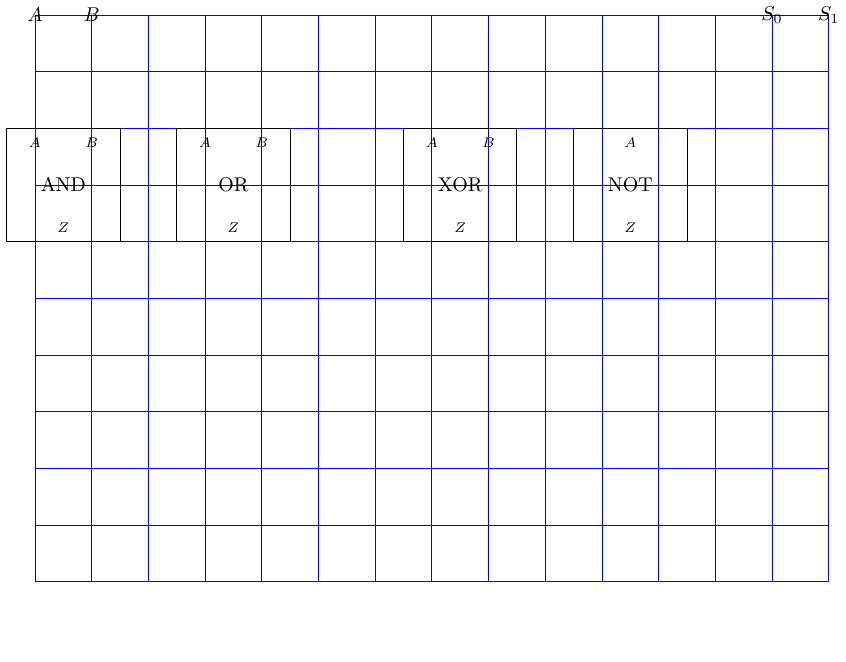
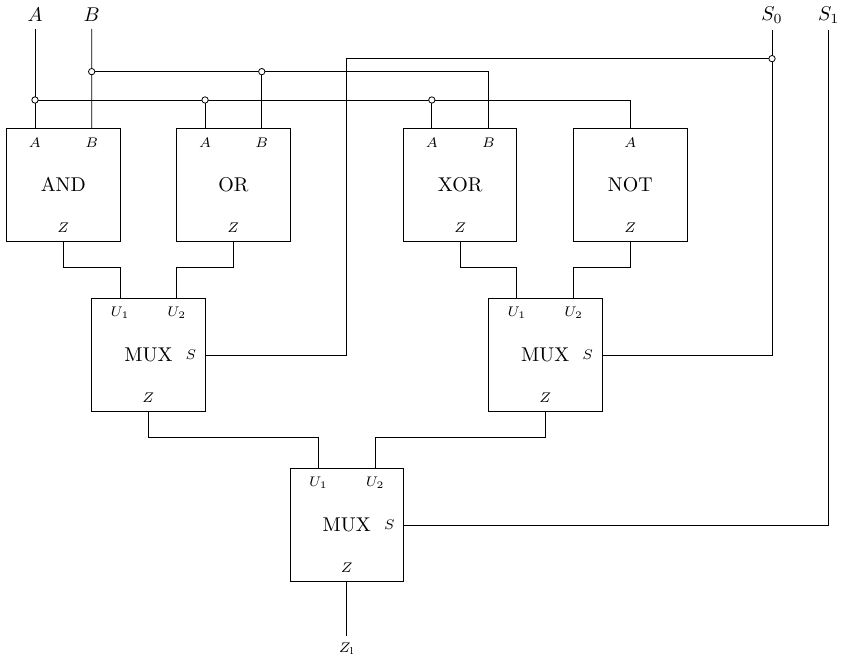
Before and after one commit to Julian-L-Avila/Digitaltechnik-2024-1, a LaTeX figure (ALU/logik.tex): the whole page, the shorter picture padded with empty space. Compiled offline with pdfLaTeX.

Commit message:
Finished version of Logic circuit part

```diff
--- a/ALU/logik.tex
+++ b/ALU/logik.tex
@@ -24,7 +24,7 @@
 \begin{document}
 \begin{tikzpicture}
 	%\draw [help lines, step=0.1, gray] (0,0) grid (10, -10);
-	\draw [help lines, blue] (0,0) grid (14, -10);
+	%\draw [help lines, blue] (0,0) grid (14, -10);
 
 	\node (A) at (0,0) {$A$};
 
@@ -80,3 +80,62 @@
 
 	\node (NotName) [above of=NotZ, shift={(0, -.25)}] {NOT};
 
+	% Paths
+	\draw [shorten >=1.0](A.south) -- (AndA.north);
+	\draw [shorten >=1.0](B.south) -- (AndB.north);
+
+	\draw [shorten >=1.0] (A) ++(0, -1.5) node[ocirc] { } -| (NotA.north);
+	\draw [shorten >=1.0] (OrA) ++(0, 0.75) node[ocirc] { } -- (OrA.north);
+	\draw [shorten >=1.0] (XorA) ++(0, 0.75) node[ocirc] { } -- (XorA.north);
+
+	\draw [shorten >=1.0] (B) ++ (0, -1.0) node[ocirc] { } -| (XorB.north);
+	\draw [shorten >=1.0] (OrB) ++(0, 1.25) node[ocirc] { } -- (OrB.north);
+
+	% MUX 1
+
+	\node (MUX1) [below of=AndZ, shift={(0.5, -0.25)}] { };
+	\draw [black, thin] (MUX1) rectangle ++(2, -2);
+
+	\node (MUX1U1) [font=\scriptsize, right of=MUX1, shift={(-0.5, -0.25)}] {$U_1$};
+	\node (MUX1U2) [font=\scriptsize, right of=MUX1U1] {$U_2$};
+
+	\node (MUX1Z) [font=\scriptsize, below of=MUX1U1, shift={(0.5, -0.5)}] {$Z$};
+	\node (MUX1Name) [above of=MUX1Z, shift={(0, -0.25)}] {MUX};
+
+	\node (MUX1S) [font=\scriptsize, right of=MUX1Name, shift={(-0.25, 0)}] {$S$};
+
+	% MUX 2
+
+	\node (MUX2) [below of=XorZ, shift={(0.5, -0.25)}] { };
+	\draw [black, thin] (MUX2) rectangle ++(2, -2);
+
+	\node (MUX2U1) [font=\scriptsize, right of=MUX2, shift={(-0.5, -0.25)}] {$U_1$};
+	\node (MUX2U2) [font=\scriptsize, right of=MUX2U1] {$U_2$};
+
+	\node (MUX2Z) [font=\scriptsize, below of=MUX2U1, shift={(0.5, -0.5)}] {$Z$};
+	\node (MUX2Name) [above of=MUX2Z, shift={(0, -0.25)}] {MUX};
+
+	\node (MUX2S) [font=\scriptsize, right of=MUX2Name, shift={(-0.25, 0)}] {$S$};
+
+	% Paths 2
+
+	\draw [shorten <=1.1, shorten >=0.8] (AndZ.south) -- ++(0, -0.5) -| (MUX1U1.north);
+	\draw [shorten <=1.1, shorten >=0.8] (OrZ.south) -- ++(0, -0.5) -| (MUX1U2.north);
+	\draw [shorten <=1.1, shorten >=0.8] (XorZ.south) -- ++(0, -0.5) -| (MUX2U1.north);
+	\draw [shorten <=1.1, shorten >=0.8] (NotZ.south) -- ++(0, -0.5) -| (MUX2U2.north);
+
+	\draw [shorten >=0.8] (S0.south) |- (MUX2S.east);
+	\draw [shorten >=0.8] (S0.south) -- ++(0, -0.5) node[ocirc] { } -- ++(-7.5, 0.0) |- (MUX1S.east);
+
+	% MUX 3
+
+	\node (MUX3) [below of=MUX1Z, shift={(2.5, -0.25)}] { };
+	\draw [black, thin] (MUX3) rectangle ++(2, -2);
+
+	\node (MUX3U1) [font=\scriptsize, right of=MUX3, shift={(-0.5, -0.25)}] {$U_1$};
+	\node (MUX3U2) [font=\scriptsize, right of=MUX3U1] {$U_2$};
+
+	\node (MUX3Z) [font=\scriptsize, below of=MUX3U1, shift={(0.5, -0.5)}] {$Z$};
+	\node (MUX3Name) [above of=MUX3Z, shift={(0, -0.25)}] {MUX};
+
+	\node (MUX3S) [font=\scriptsize, right of=MUX3Name, shift={(-0.25, 0)}] {$S$};
```
Also changed, not shown: ALU/logik.pdf, ALU/logik.tex (9 more changed lines).
